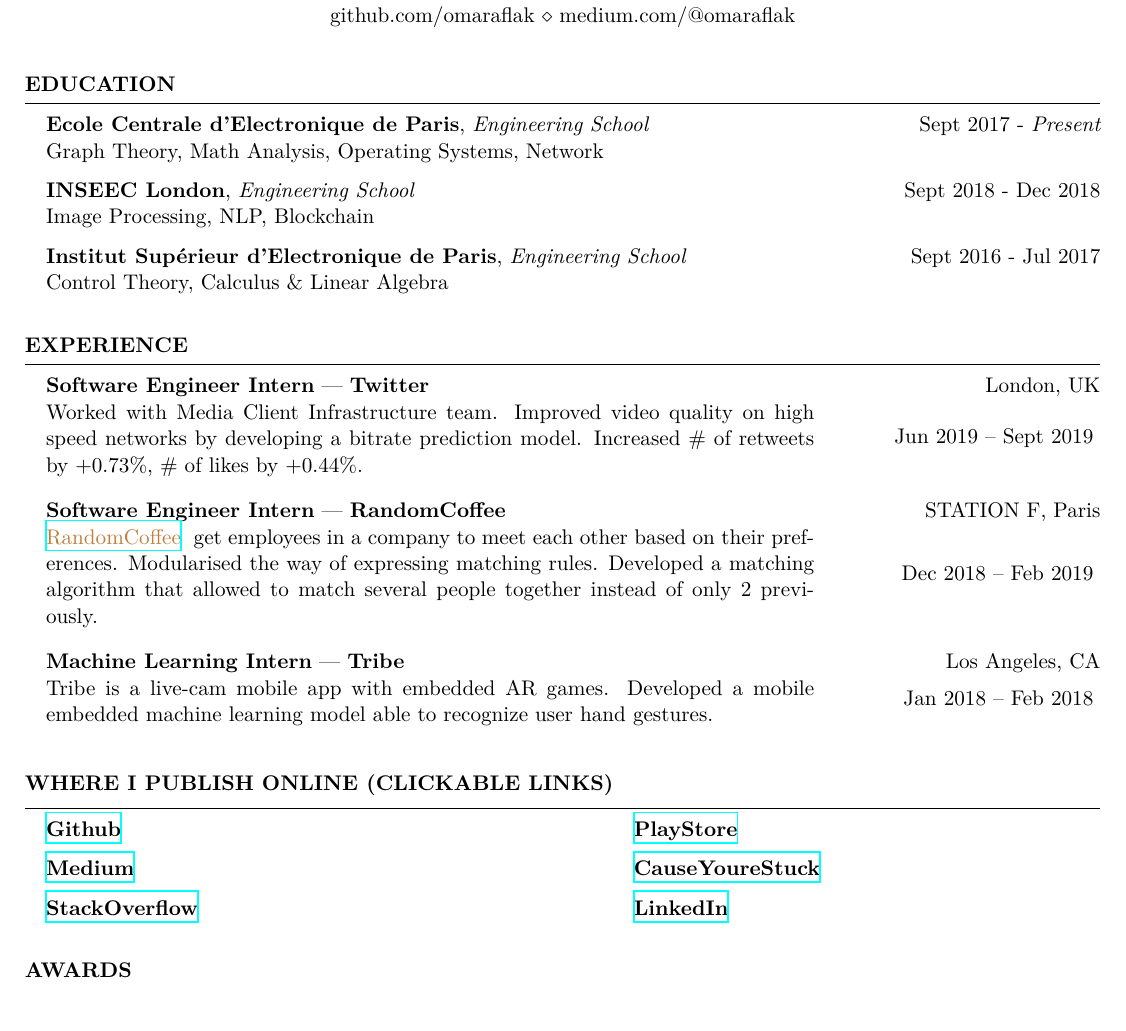
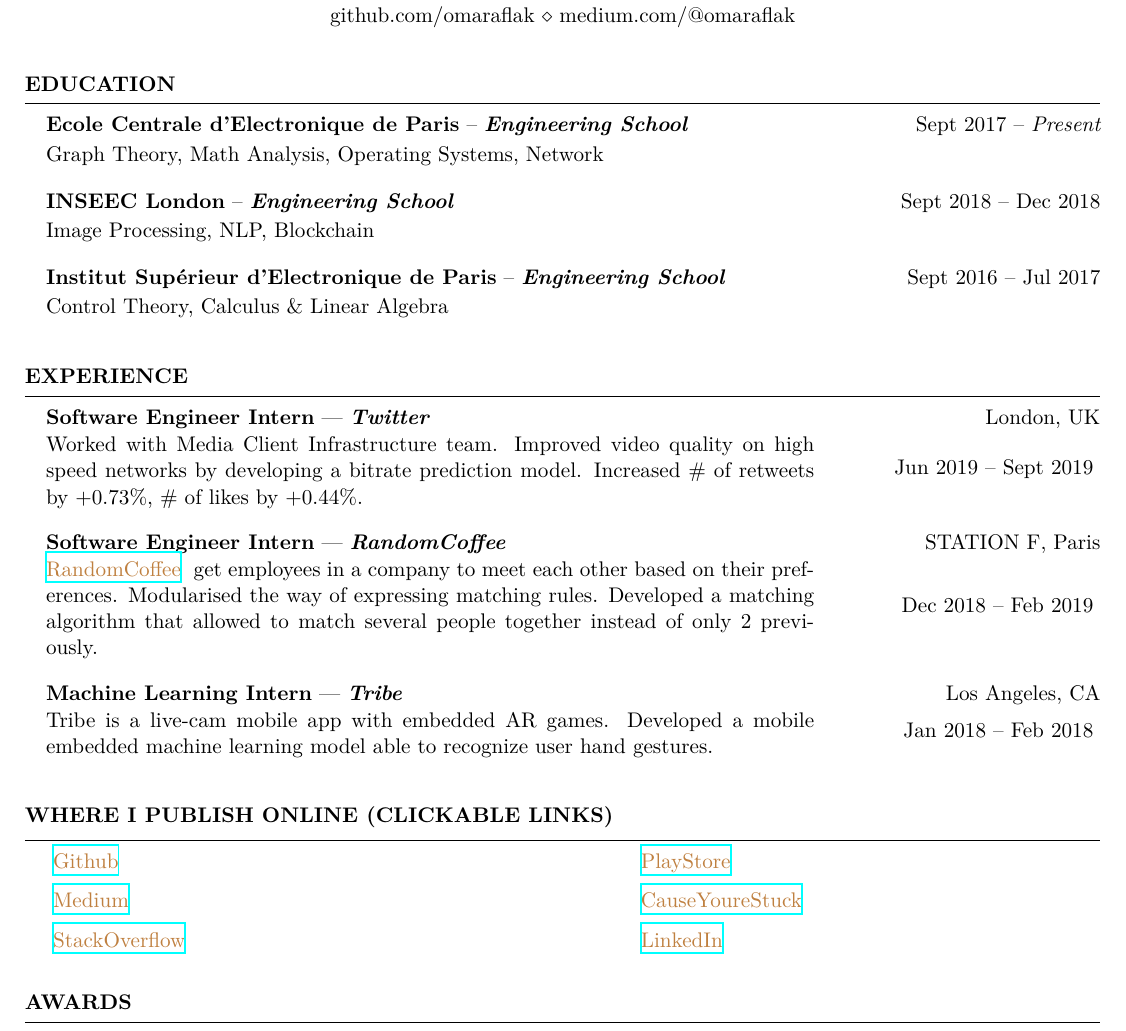
Before and after one commit to omaraflak/CV, a LaTeX CV (cv.tex): part of page 1 of 2, cut so that both start at the same text. Compiled offline with XeLaTeX.

Commit message:
added school formatting + cleaned

```diff
--- a/cv.tex
+++ b/cv.tex
@@ -22,14 +22,20 @@
 	%	EDUCATION SECTION
 	%----------------------------------------------------------------------------------------
 	\begin{rSection}{Education}
-		{\bf Ecole Centrale d'Electronique de Paris}, {\em Engineering School} \hfill {Sept 2017 - \em Present}
-		\\ Graph Theory, Math Analysis, Operating Systems, Network
+		\begin{school}{Ecole Centrale d'Electronique de Paris}{Engineering School}{Sept 2017}{\em Present}{
+			Graph Theory, Math Analysis, Operating Systems, Network
+		}
+		\end{school}
 
-		{\bf INSEEC London}, {\em Engineering School} \hfill {Sept 2018 - Dec 2018}
-		\\ Image Processing, NLP, Blockchain
+		\begin{school}{INSEEC London}{Engineering School}{Sept 2018}{Dec 2018}{
+			Image Processing, NLP, Blockchain
+		}
+		\end{school}
 
-		{\bf Institut Supérieur d'Electronique de Paris}, {\em Engineering School} \hfill {Sept 2016 - Jul 2017}
-		\\ Control Theory, Calculus \& Linear Algebra
+		\begin{school}{Institut Supérieur d'Electronique de Paris}{Engineering School}{Sept 2016}{Jul 2017}{
+			Control Theory, Calculus \& Linear Algebra
+		}
+		\end{school}
 	\end{rSection}
 
 	%----------------------------------------------------------------------------------------
@@ -66,11 +72,17 @@
 	%	SOCIAL
 	%----------------------------------------------------------------------------------------
 	\begin{rSection}{Where I publish online (Clickable links)}
-		\itab{{\bf \textcolor{black}{\href{https://github.com/omaraflak}{Github}}}} \tab{} \tab{{\bf \textcolor{black}{\href{https://play.google.com/store/apps/developer?id=Omar+Aflak}{PlayStore}}}}
+		\itab{\link{https://github.com/omaraflak}{Github}}
+		\tab{}
+		\tab{\link{https://play.google.com/store/apps/developer?id=Omar+Aflak}{PlayStore}}
 
-		\itab{{\bf \textcolor{black}{\href{https://medium.com/@omaraflak}{Medium}}}} \tab{} \tab{{\bf \textcolor{black}{\href{https://causeyourestuck.io/author/omar}{CauseYoureStuck}}}}
+		\itab{\link{https://medium.com/@omaraflak}{Medium}}
+		\tab{}
+		\tab{\link{https://causeyourestuck.io/author/omar}{CauseYoureStuck}}
 
-		\itab{{\bf \textcolor{black}{\href{https://stackoverflow.com/users/5552022/omar-aflak}{StackOverflow}}}} \tab{} \tab{{\bf \textcolor{black}{\href{https://www.linkedin.com/in/michel-omar-aflak}{LinkedIn}}}}
+		\itab{\link{https://stackoverflow.com/users/5552022/omar-aflak}{StackOverflow}}
+		\tab{}
+		\tab{\link{https://www.linkedin.com/in/michel-omar-aflak}{LinkedIn}}
 	\end{rSection}
 
 	%----------------------------------------------------------------------------------------
```
Also changed, not shown: resume.cls (+18 -18 lines), cv.pdf.
